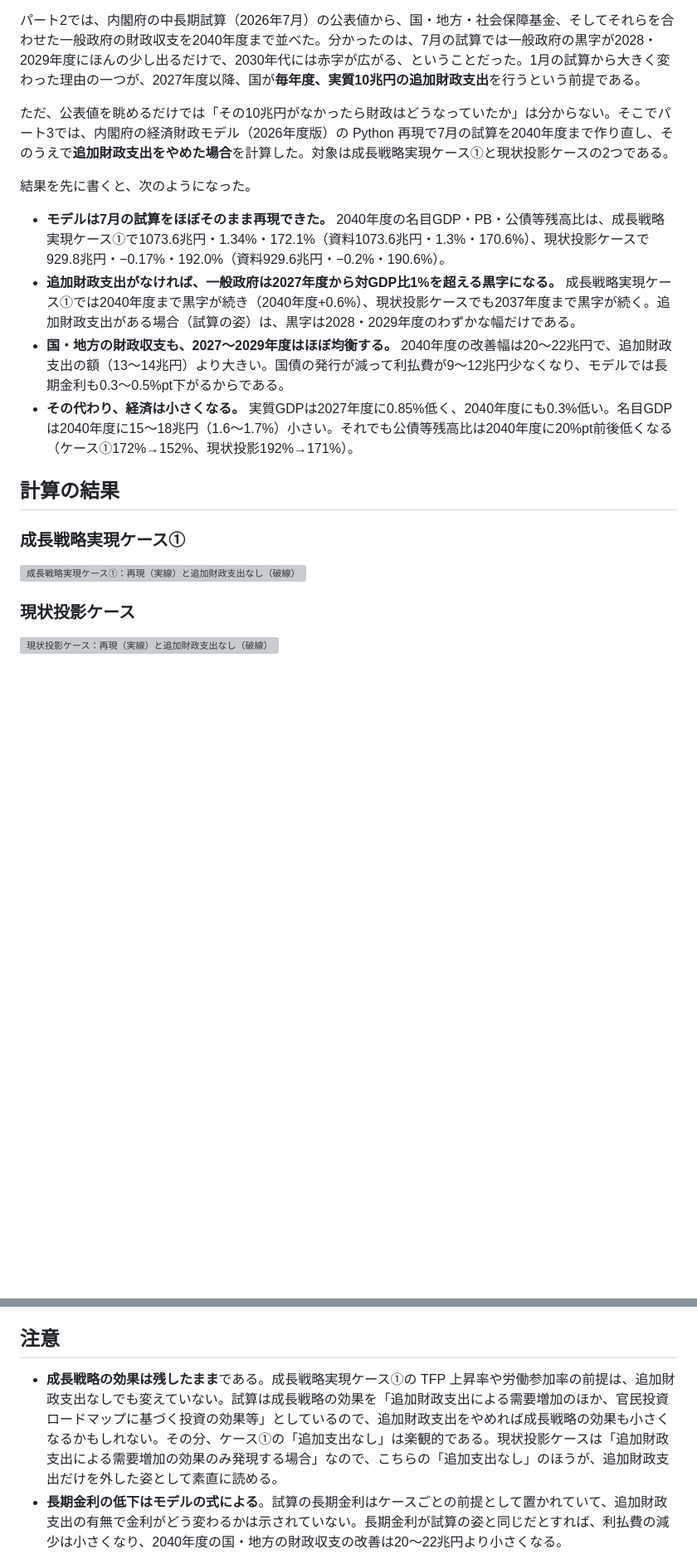
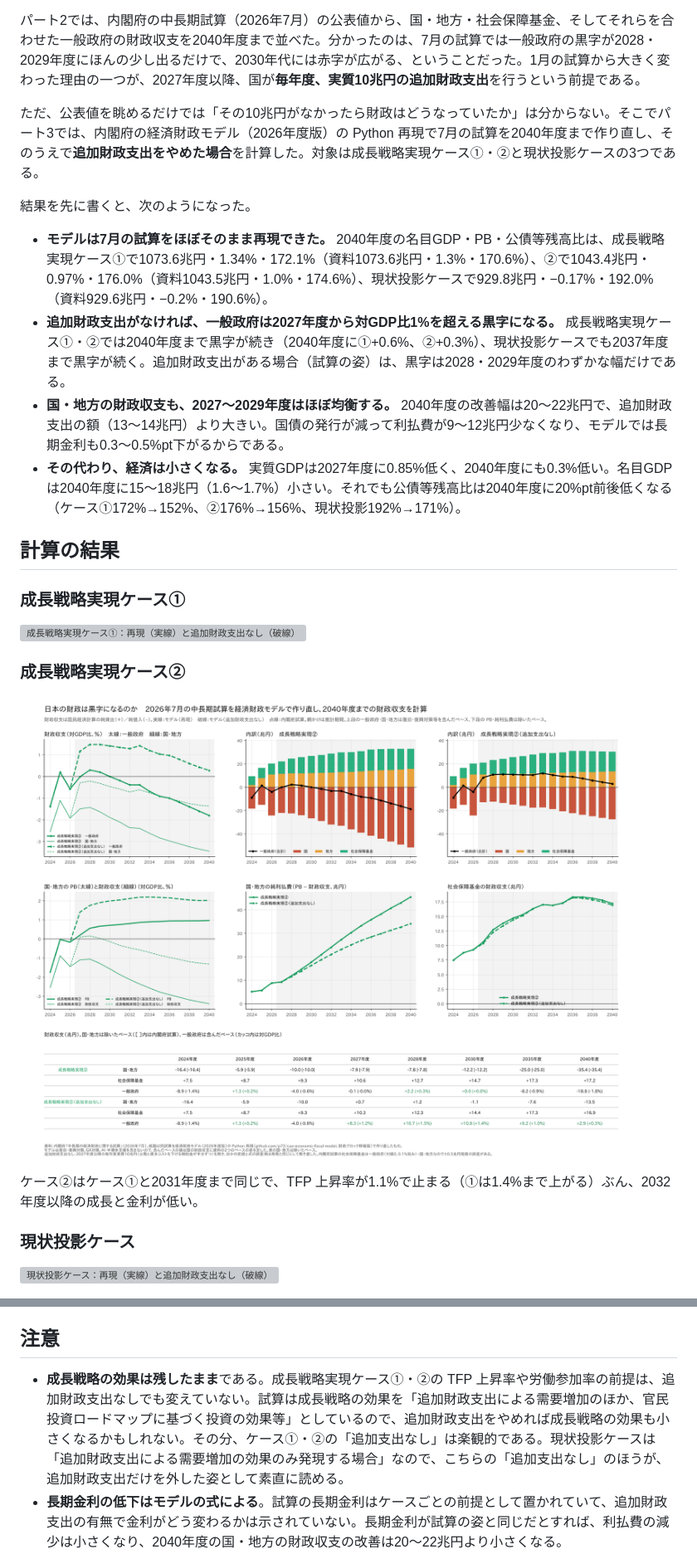
Before and after one commit to p72/cao-economic-fiscal-model, a Markdown page: docs/article_part3/04-3_2026-7版での中長期見通し.md, 2 parts joined by grey strips. Shown at 83% size. GitHub-like rendering; pictures changed too: docs/article_part3/04-3_chart_s2.png (added); blank space fills up the shorter version; grey boxes are pictures that could not be loaded.

```diff
--- a/docs/article_part3/04-3_2026-7版での中長期見通し.md
+++ b/docs/article_part3/04-3_2026-7版での中長期見通し.md
@@ -6,20 +6,26 @@
 
 パート2では、内閣府の中長期試算（2026年7月）の公表値から、国・地方・社会保障基金、そしてそれらを合わせた一般政府の財政収支を2040年度まで並べた。分かったのは、7月の試算では一般政府の黒字が2028・2029年度にほんの少し出るだけで、2030年代には赤字が広がる、ということだった。1月の試算から大きく変わった理由の一つが、2027年度以降、国が**毎年度、実質10兆円の追加財政支出**を行うという前提である。
 
-ただ、公表値を眺めるだけでは「その10兆円がなかったら財政はどうなっていたか」は分からない。そこでパート3では、内閣府の経済財政モデル（2026年度版）の Python 再現で7月の試算を2040年度まで作り直し、そのうえで**追加財政支出をやめた場合**を計算した。対象は成長戦略実現ケース①と現状投影ケースの2つである。
+ただ、公表値を眺めるだけでは「その10兆円がなかったら財政はどうなっていたか」は分からない。そこでパート3では、内閣府の経済財政モデル（2026年度版）の Python 再現で7月の試算を2040年度まで作り直し、そのうえで**追加財政支出をやめた場合**を計算した。対象は成長戦略実現ケース①・②と現状投影ケースの3つである。
 
 結果を先に書くと、次のようになった。
 
-- **モデルは7月の試算をほぼそのまま再現できた。** 2040年度の名目GDP・PB・公債等残高比は、成長戦略実現ケース①で1073.6兆円・1.34%・172.1%（資料1073.6兆円・1.3%・170.6%）、現状投影ケースで929.8兆円・−0.17%・192.0%（資料929.6兆円・−0.2%・190.6%）。
-- **追加財政支出がなければ、一般政府は2027年度から対GDP比1%を超える黒字になる。** 成長戦略実現ケース①では2040年度まで黒字が続き（2040年度+0.6%）、現状投影ケースでも2037年度まで黒字が続く。追加財政支出がある場合（試算の姿）は、黒字は2028・2029年度のわずかな幅だけである。
+- **モデルは7月の試算をほぼそのまま再現できた。** 2040年度の名目GDP・PB・公債等残高比は、成長戦略実現ケース①で1073.6兆円・1.34%・172.1%（資料1073.6兆円・1.3%・170.6%）、②で1043.4兆円・0.97%・176.0%（資料1043.5兆円・1.0%・174.6%）、現状投影ケースで929.8兆円・−0.17%・192.0%（資料929.6兆円・−0.2%・190.6%）。
+- **追加財政支出がなければ、一般政府は2027年度から対GDP比1%を超える黒字になる。** 成長戦略実現ケース①・②では2040年度まで黒字が続き（2040年度に①+0.6%、②+0.3%）、現状投影ケースでも2037年度まで黒字が続く。追加財政支出がある場合（試算の姿）は、黒字は2028・2029年度のわずかな幅だけである。
 - **国・地方の財政収支も、2027〜2029年度はほぼ均衡する。** 2040年度の改善幅は20〜22兆円で、追加財政支出の額（13〜14兆円）より大きい。国債の発行が減って利払費が9〜12兆円少なくなり、モデルでは長期金利も0.3〜0.5%pt下がるからである。
-- **その代わり、経済は小さくなる。** 実質GDPは2027年度に0.85%低く、2040年度にも0.3%低い。名目GDPは2040年度に15〜18兆円（1.6〜1.7%）小さい。それでも公債等残高比は2040年度に20%pt前後低くなる（ケース①172%→152%、現状投影192%→171%）。
+- **その代わり、経済は小さくなる。** 実質GDPは2027年度に0.85%低く、2040年度にも0.3%低い。名目GDPは2040年度に15〜18兆円（1.6〜1.7%）小さい。それでも公債等残高比は2040年度に20%pt前後低くなる（ケース①172%→152%、②176%→156%、現状投影192%→171%）。
 
 ## 計算の結果
 
 ### 成長戦略実現ケース①
 
 ![成長戦略実現ケース①：再現（実線）と追加財政支出なし（破線）](04-3_chart_s1.png)
+
+### 成長戦略実現ケース②
+
+![成長戦略実現ケース②：再現（実線）と追加財政支出なし（破線）](04-3_chart_s2.png)
+
+ケース②はケース①と2031年度まで同じで、TFP 上昇率が1.1%で止まる（①は1.4%まで上がる）ぶん、2032年度以降の成長と金利が低い。
 
 ### 現状投影ケース
 
@@ -101,7 +107,7 @@
 
 ## 注意
 
-- **成長戦略の効果は残したまま**である。成長戦略実現ケース①の TFP 上昇率や労働参加率の前提は、追加財政支出なしでも変えていない。試算は成長戦略の効果を「追加財政支出による需要増加のほか、官民投資ロードマップに基づく投資の効果等」としているので、追加財政支出をやめれば成長戦略の効果も小さくなるかもしれない。その分、ケース①の「追加支出なし」は楽観的である。現状投影ケースは「追加財政支出による需要増加の効果のみ発現する場合」なので、こちらの「追加支出なし」のほうが、追加財政支出だけを外した姿として素直に読める。
+- **成長戦略の効果は残したまま**である。成長戦略実現ケース①・②の TFP 上昇率や労働参加率の前提は、追加財政支出なしでも変えていない。試算は成長戦略の効果を「追加財政支出による需要増加のほか、官民投資ロードマップに基づく投資の効果等」としているので、追加財政支出をやめれば成長戦略の効果も小さくなるかもしれない。その分、ケース①・②の「追加支出なし」は楽観的である。現状投影ケースは「追加財政支出による需要増加の効果のみ発現する場合」なので、こちらの「追加支出なし」のほうが、追加財政支出だけを外した姿として素直に読める。
 - **長期金利の低下はモデルの式による**。試算の長期金利はケースごとの前提として置かれていて、追加財政支出の有無で金利がどう変わるかは示されていない。長期金利が試算の姿と同じだとすれば、利払費の減少は小さくなり、2040年度の国・地方の財政収支の改善は20〜22兆円より小さくなる。
 - **追加財政支出の中身は決まっていない**。試算も「機械的に」実質10兆円と置いている。中身が投資なのか、補助金なのか、国土強靱化なのかで、経済と財政への効き方は変わる。ここでは試算の想定（公需と補助金が半分ずつ）に合わせた。
 - 一般政府の黒字の多くは、社会保障基金（年金積立金の運用益）である。一般政府が黒字でも、国の財政収支は2040年度に追加財政支出なしでも▲23〜29兆円の赤字である。
```
Also changed, not shown: other parts of docs/article_part3/04-3_2026-7版での中長期見通し.md (+33 -30 lines), README.md (+2 -1 lines), output/balance2607_cases.png, output/balance2607_cases_noextra.png, output/balance2607_s2.png (added), 3 other files.
